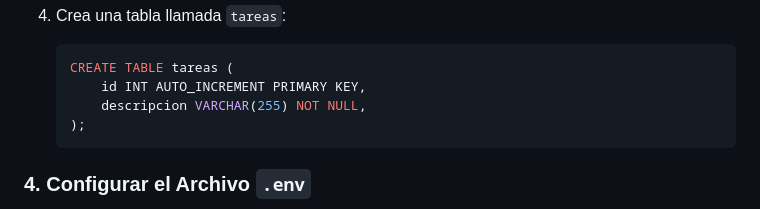
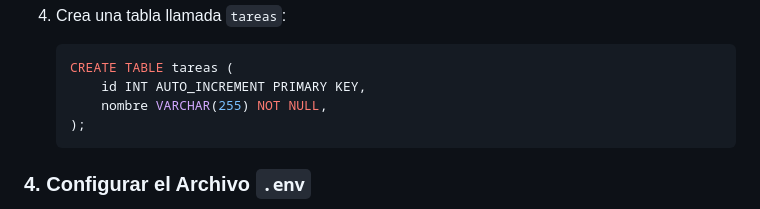
Before and after one commit to antonio9949257/prueba-manejadortareas, a Markdown page: README.md, the part around the change. Rendered like a GitHub page.

Commit message:
Actualizar README.md

````diff
--- a/README.md
+++ b/README.md
@@ -102,7 +102,7 @@ Crea una base de datos en MySQL para la aplicación:
     ```sql
     CREATE TABLE tareas (
         id INT AUTO_INCREMENT PRIMARY KEY,
-        descripcion VARCHAR(255) NOT NULL,
+        nombre VARCHAR(255) NOT NULL,
     );
     ```
 
````
